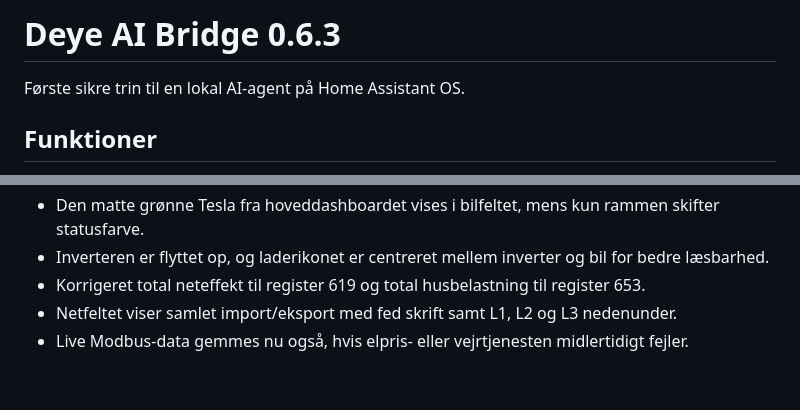
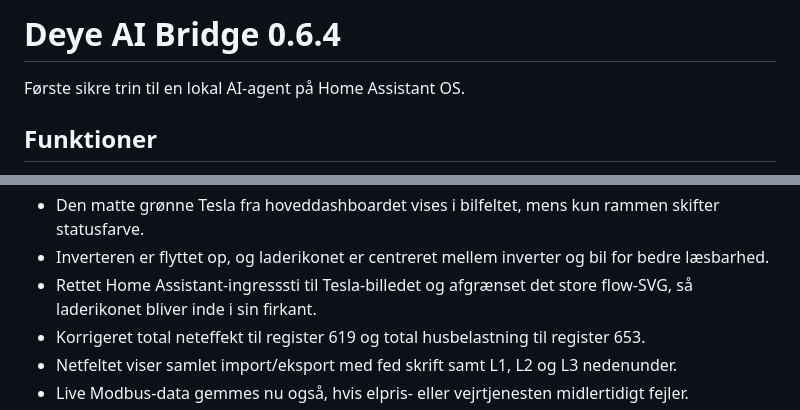
Before and after one commit to mfr170787-web/deye-ai-bridge, a Markdown page: deye_ai_bridge/README.md, 2 parts joined by grey strips. Rendered like a GitHub page; blank space fills up the shorter version.

Commit message:
Ret Tesla-billede og laderikon i 0.6.4

```diff
--- a/deye_ai_bridge/README.md
+++ b/deye_ai_bridge/README.md
@@ -1,4 +1,4 @@
-# Deye AI Bridge 0.6.3
+# Deye AI Bridge 0.6.4
 
 Første sikre trin til en lokal AI-agent på Home Assistant OS.
 
@@ -25,6 +25,7 @@ Første sikre trin til en lokal AI-agent på Home Assistant OS.
 - Tesla-noden viser batteriprocent og beregnet opladet energi for den aktuelle dag.
 - Den matte grønne Tesla fra hoveddashboardet vises i bilfeltet, mens kun rammen skifter statusfarve.
 - Inverteren er flyttet op, og laderikonet er centreret mellem inverter og bil for bedre læsbarhed.
+- Rettet Home Assistant-ingresssti til Tesla-billedet og afgrænset det store flow-SVG, så laderikonet bliver inde i sin firkant.
 - Korrigeret total neteffekt til register 619 og total husbelastning til register 653.
 - Netfeltet viser samlet import/eksport med fed skrift samt L1, L2 og L3 nedenunder.
 - Live Modbus-data gemmes nu også, hvis elpris- eller vejrtjenesten midlertidigt fejler.
```
